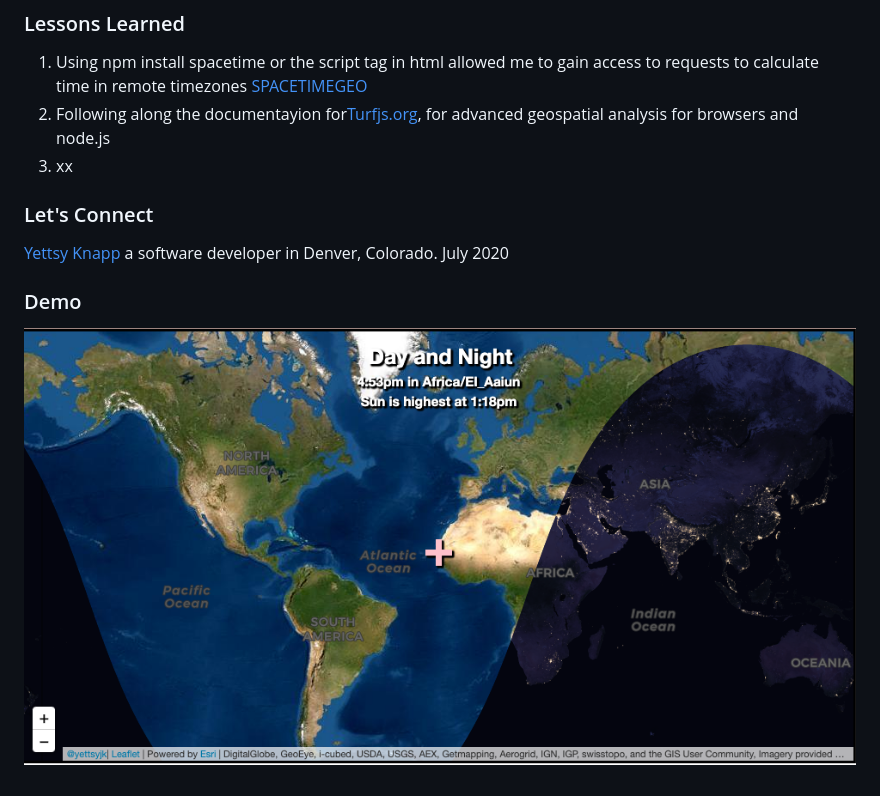
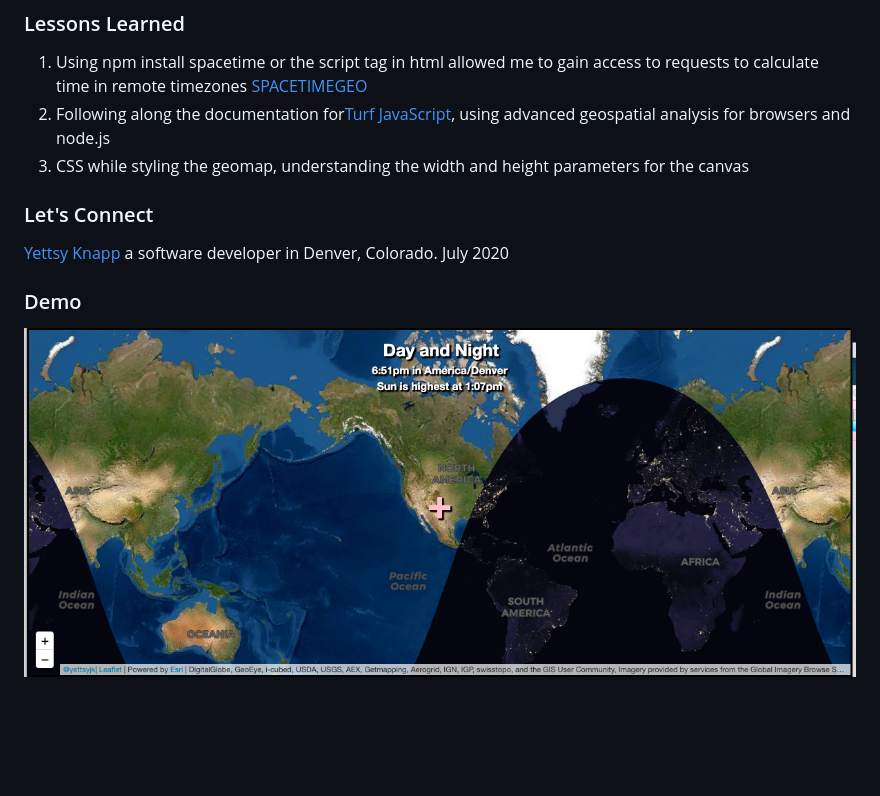
Before and after one commit to yettsyjk/EarthNight, a Markdown page: README.md, the part around the change. GitHub-like rendering; pictures changed too: images/tracker.png; blank space fills up the shorter version.

Commit message:
readme typo

```diff
--- a/README.md
+++ b/README.md
@@ -11,8 +11,8 @@ Leaflet plugins for working with a handful of popular ArcGIS Service types.
 
 ### Lessons Learned
 1. Using npm install spacetime or the script tag in html allowed me to gain access to requests to calculate time in remote timezones [SPACETIMEGEO](https://github.com/spencermountain/spacetime)
-1. Following along the documentayion for[Turfjs.org](http://turfjs.org/), for advanced geospatial analysis for browsers and node.js
-1. xx
+1. Following along the documentation for[Turf JavaScript](http://turfjs.org/), using advanced geospatial analysis for browsers and node.js
+1. CSS while styling the geomap, understanding the width and height parameters for the canvas
 
 ### Let's Connect
 [Yettsy Knapp](https://www.linkedin.com/in/yettsy-jo-knapp/) a software developer in Denver, Colorado.
```
Also changed, not shown: images/2.png (added).
